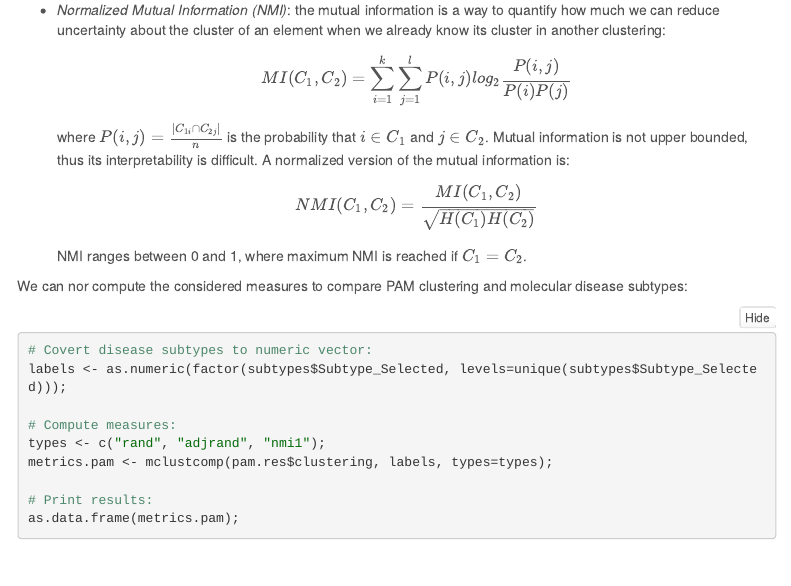
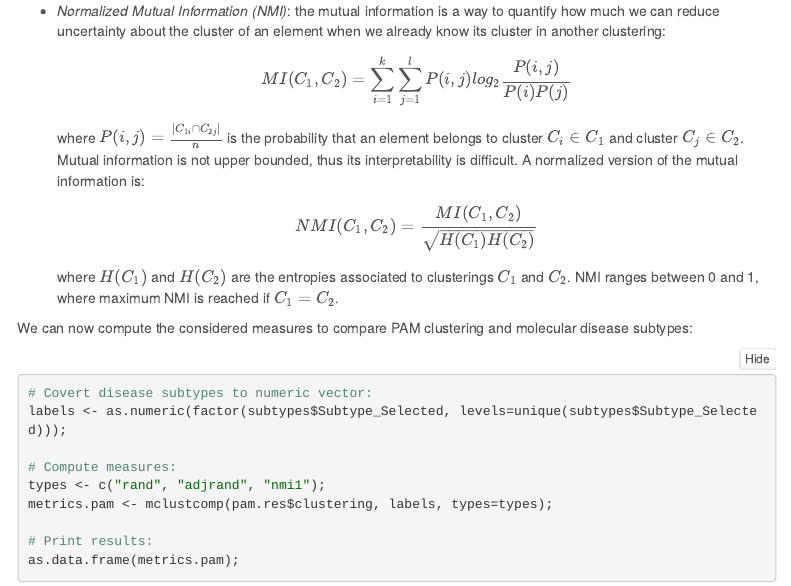
Before and after one commit to GliozzoJ/Bioinformatics_practice2023, an R Markdown document (practice2_clustering.Rmd): the page in a window 1100 px wide, from 10100 px down before the commit and from 10030 px down after it, so that both start at the same text. The pictures show the output file practice2_clustering.nb.html that the author committed with the source, opened offline; menus at the side of the page are left out.

Commit message:
Fixed explanation about NMI

````diff
--- a/practice2_clustering.Rmd
+++ b/practice2_clustering.Rmd
@@ -515,16 +515,17 @@ its cluster in another clustering:
 \begin{equation}
   MI(C_1, C_2) = \sum_{i=1}^{k} \sum_{j=1}^{l} P(i,j) log_{2} \frac{P(i,j)}{P(i)P(j)}
 \end{equation}
-where $P(i,j)= \frac{|C_{1i} \cap C_{2j}|}{n}$ is the probability that $i \in C_1$
-and $j \in C_2$.
+where $P(i,j)= \frac{|C_{1i} \cap C_{2j}|}{n}$ is the probability that an element belongs
+to cluster $C_i \in C_1$ and cluster $C_j \in C_2$.
 Mutual information is not upper bounded, thus its interpretability is difficult.
 A normalized version of the mutual information is:
 \begin{equation}
   NMI(C_1, C_2) = \frac{MI(C_1, C_2)}{\sqrt{H(C_1) H(C_2)}}
 \end{equation}
+where $H(C_1)$ and $H(C_2)$ are the entropies associated to clusterings $C_1$ and $C_2$.
 NMI ranges between 0 and 1, where maximum NMI is reached if $C_1=C_2$.
 
-We can nor compute the considered measures to compare PAM clustering and
+We can now compute the considered measures to compare PAM clustering and
 molecular disease subtypes:
 ```{r}
 # Covert disease subtypes to numeric vector:
````
Also changed, not shown: practice2_clustering.nb.html.
